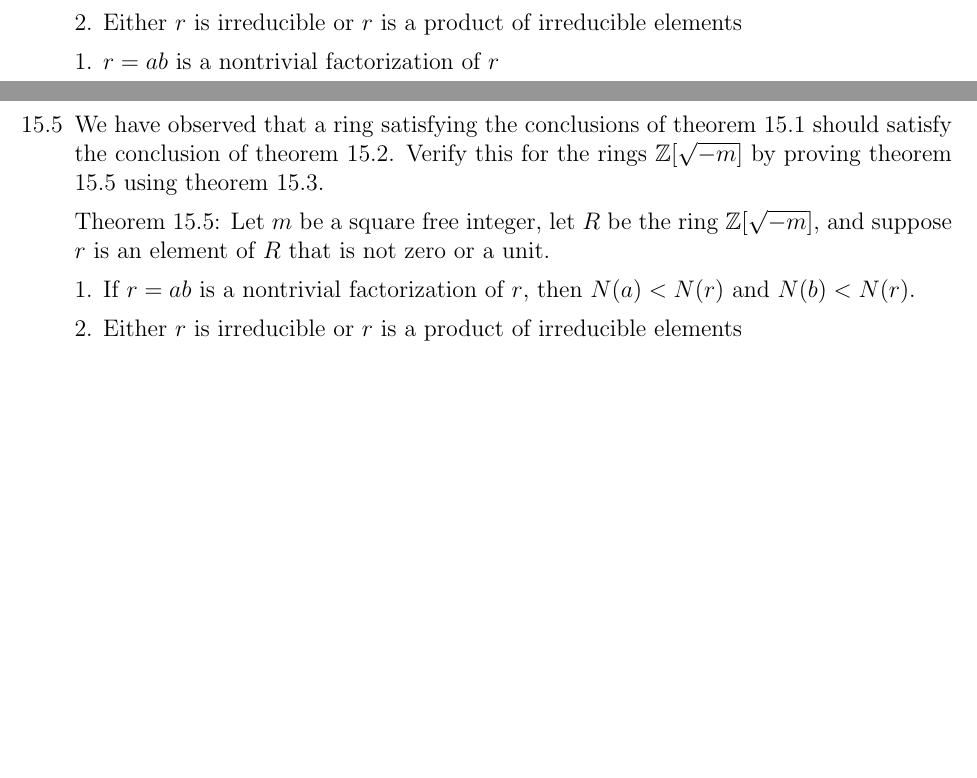
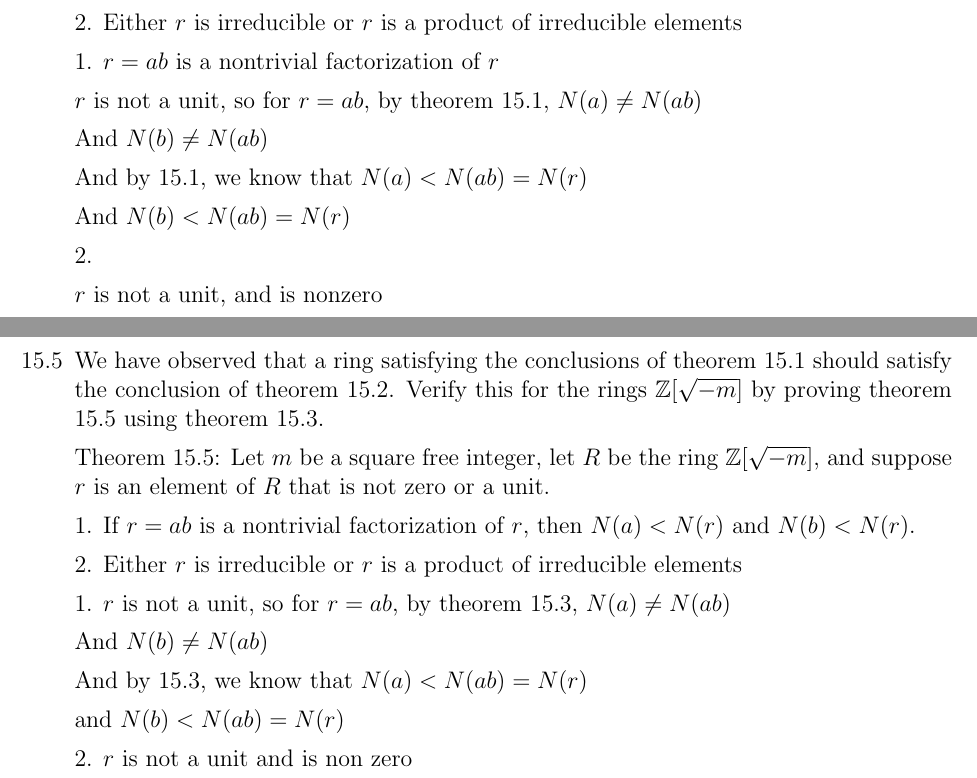
Before and after one commit to chenbrandon/MATHHW, a LaTeX document (412/412hw5.tex): two parts of pages 9 and 10 of 11, joined at a grey line, cut so that both start at the same text, the shorter picture padded with empty space. Compiled offline with pdfLaTeX.

Commit message:
progress on 412hw5

```diff
--- a/412/412hw5.tex
+++ b/412/412hw5.tex
@@ -260,6 +260,18 @@ Prove Theorem 14.7 by imitating the proof of theorem 14.6
 
 	1. $r = ab$ is a nontrivial factorization of $r$
 
+	$r$ is not a unit, so for $r = ab$, by theorem 15.1, $N(a) \neq N(ab)$
+
+	And $N(b) \neq N(ab)$
+
+	And by 15.1, we know that $N(a) < N(ab) = N(r)$
+
+	And $N(b) < N(ab) = N(r)$
+
+	2.
+
+	$r$ is not a unit, and is nonzero
+
 
 
 \newpage
@@ -273,6 +285,17 @@ Prove Theorem 14.7 by imitating the proof of theorem 14.6
 
 	2. Either $r$ is irreducible or $r$ is a product of irreducible elements
 
+	1. $r$ is not a unit, so for $r = ab$, by theorem 15.3, $N(a) \neq N(ab)$
+
+	And $N(b) \neq N(ab)$
+
+	And by 15.3, we know that $N(a) < N(ab) = N(r)$
+
+	and $N(b) < N(ab) = N(r)$
+
+	2. $r$ is not a unit and is non zero
+
+
 \newpage
 \item[15.8]
 
```
Also changed, not shown: 412/412hw5.pdf.
